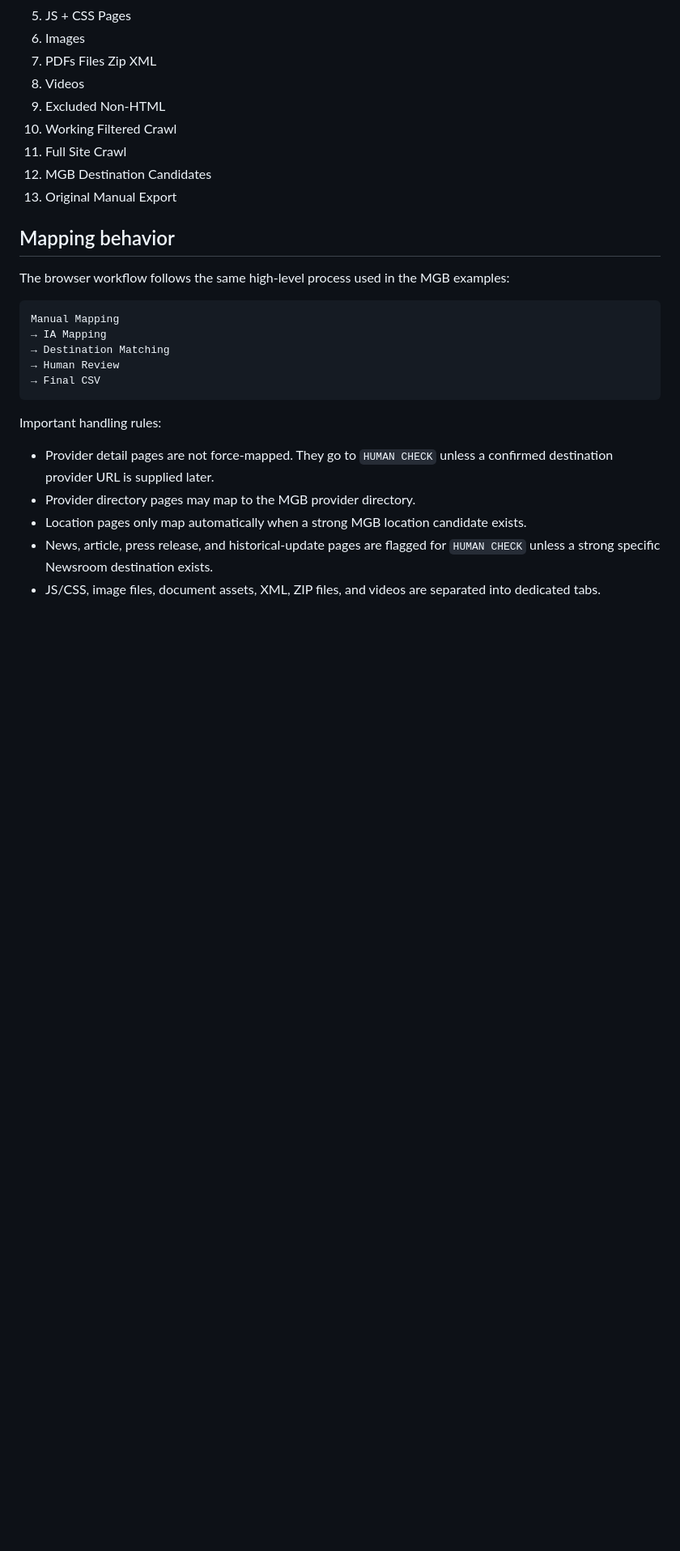
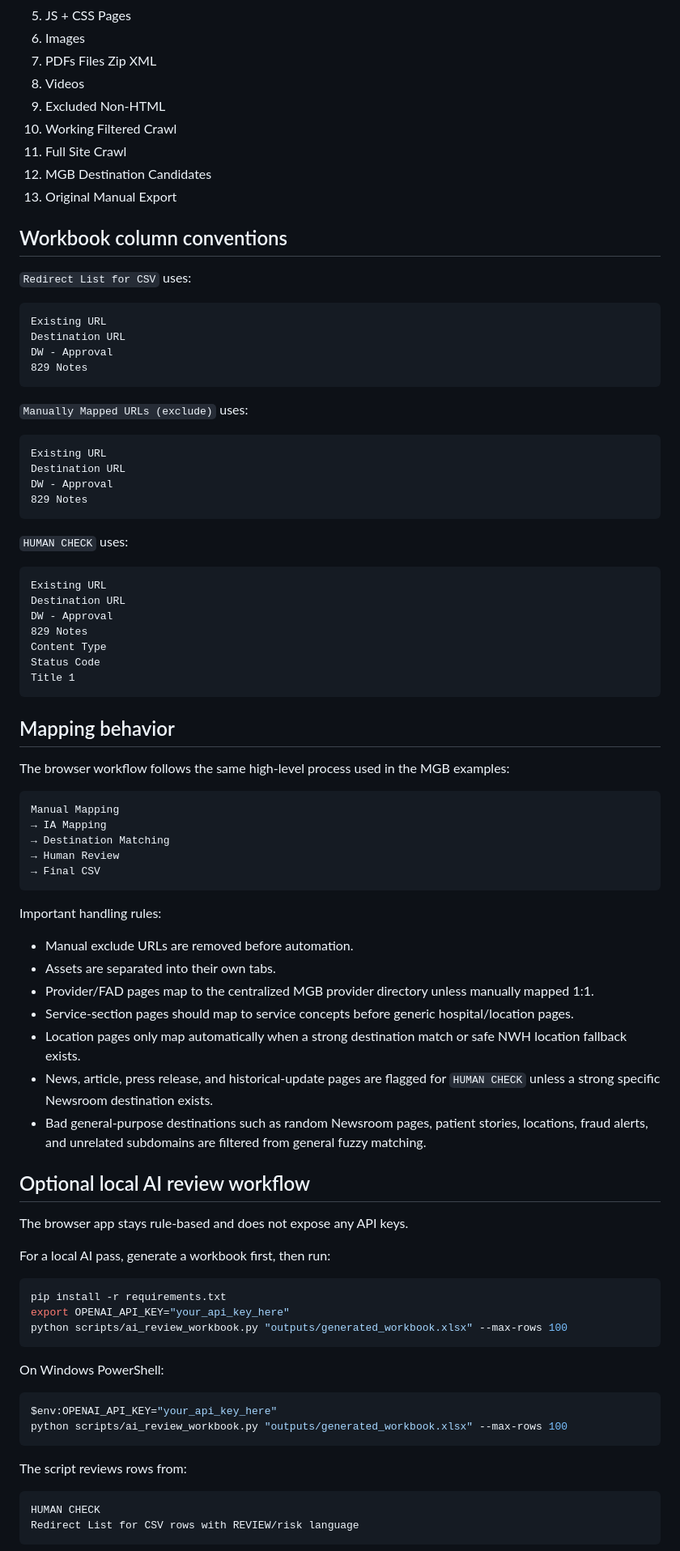
Before and after one commit to jacobady-dev/mgb-redirect-automation, a Markdown page: README.md, the part around one of its changes. Shown at 81% size. Rendered like a GitHub page; blank space fills up the shorter version.

Commit message:
Document local AI review workflow

````diff
--- a/README.md
+++ b/README.md
@@ -60,6 +62,38 @@ Redirect List for CSV
 12. MGB Destination Candidates
 13. Original Manual Export
 
+## Workbook column conventions
+
+`Redirect List for CSV` uses:
+
+```text
+Existing URL
+Destination URL
+DW - Approval
+829 Notes
+```
+
+`Manually Mapped URLs (exclude)` uses:
+
+```text
+Existing URL
+Destination URL
+DW - Approval
+829 Notes
+```
+
+`HUMAN CHECK` uses:
+
+```text
+Existing URL
+Destination URL
+DW - Approval
+829 Notes
+Content Type
+Status Code
+Title 1
+```
+
 ## Mapping behavior
 
 The browser workflow follows the same high-level process used in the MGB examples:
@@ -74,8 +108,37 @@ Manual Mapping
 
 Important handling rules:
 
-- Provider detail pages are not force-mapped. They go to `HUMAN CHECK` unless a confirmed destination provider URL is supplied later.
-- Provider directory pages may map to the MGB provider directory.
-- Location pages only map automatically when a strong MGB location candidate exists.
+- Manual exclude URLs are removed before automation.
+- Assets are separated into their own tabs.
+- Provider/FAD pages map to the centralized MGB provider directory unless manually mapped 1:1.
+- Service-section pages should map to service concepts before generic hospital/location pages.
+- Location pages only map automatically when a strong destination match or safe NWH location fallback exists.
 - News, article, press release, and historical-update pages are flagged for `HUMAN CHECK` unless a strong specific Newsroom destination exists.
-- JS/CSS, image files, document assets, XML, ZIP files, and videos are separated into dedicated tabs.
+- Bad general-purpose destinations such as random Newsroom pages, patient stories, locations, fraud alerts, and unrelated subdomains are filtered from general fuzzy matching.
+
+## Optional local AI review workflow
+
+The browser app stays rule-based and does not expose any API keys.
+
+For a local AI pass, generate a workbook first, then run:
+
+```bash
+pip install -r requirements.txt
+export OPENAI_API_KEY="your_api_key_here"
+python scripts/ai_review_workbook.py "outputs/generated_workbook.xlsx" --max-rows 100
+```
+
+On Windows PowerShell:
+
+```powershell
+$env:OPENAI_API_KEY="your_api_key_here"
+python scripts/ai_review_workbook.py "outputs/generated_workbook.xlsx" --max-rows 100
+```
+
+The script reviews rows from:
+
+```text
+HUMAN CHECK
+Redirect List for CSV rows with REVIEW/risk language
+```
+
````
Also changed, not shown: other parts of README.md (+45 -7 lines).
